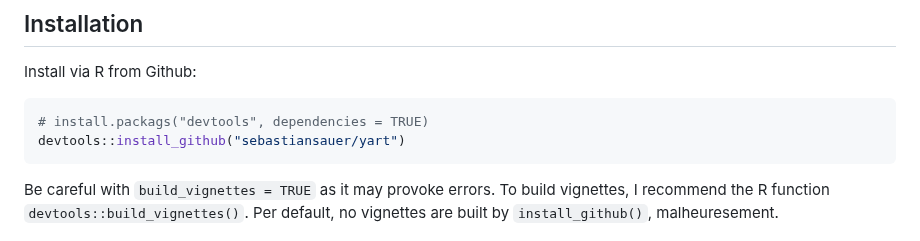
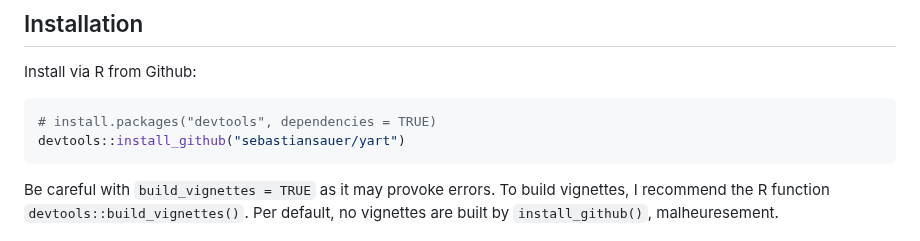
Before and after one commit to sebastiansauer/yart, a Markdown page: README.md, the part around the change. Drawn GitHub-style.

````diff
--- a/README.md
+++ b/README.md
@@ -30,7 +30,7 @@ The specific addon of this template is that it configurates a LaTeX template sui
 Install via R from Github:
 
 ```r
-# install.packags("devtools", dependencies = TRUE)
+# install.packages("devtools", dependencies = TRUE)
 devtools::install_github("sebastiansauer/yart")
 ```
 
````
